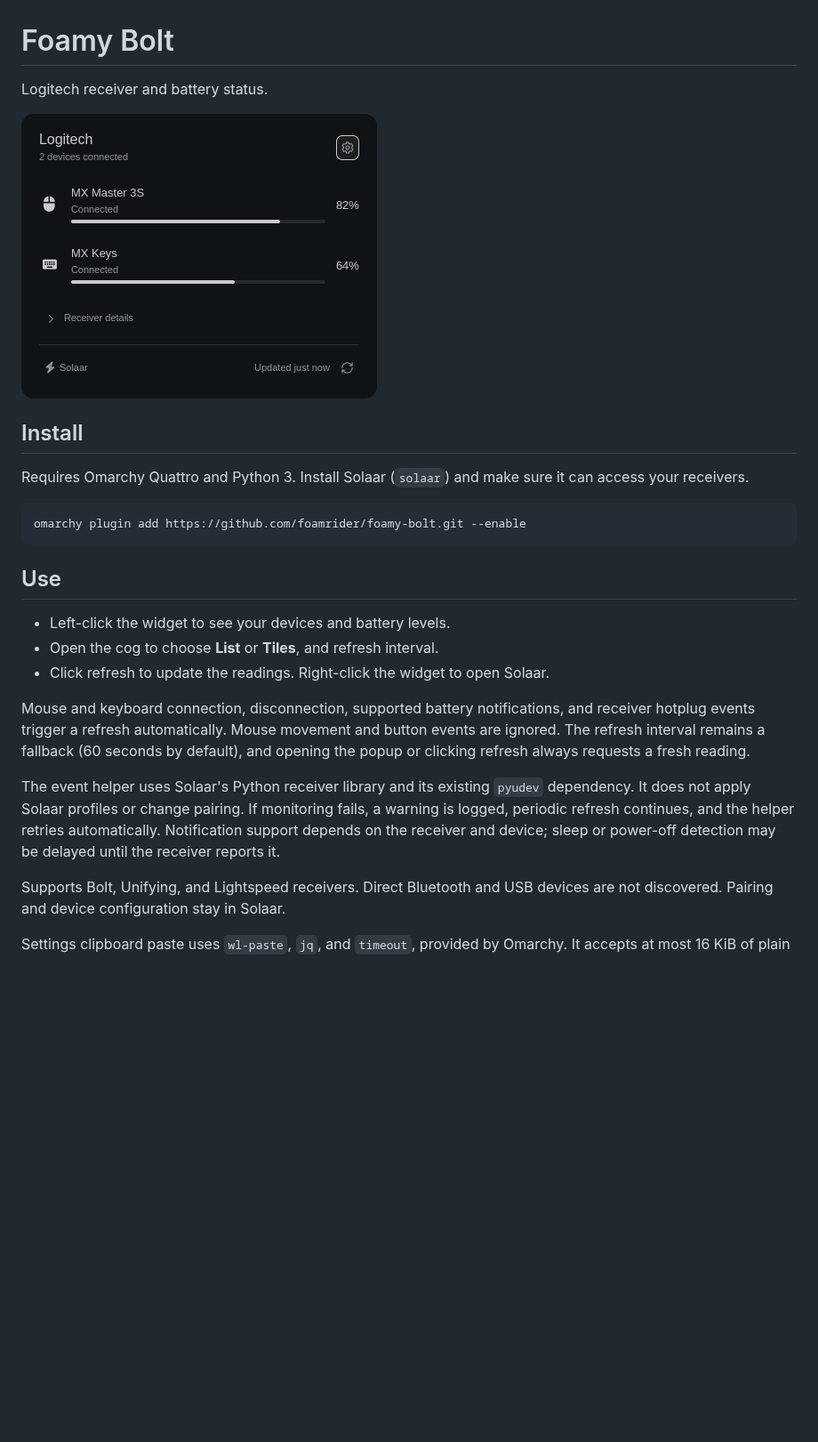
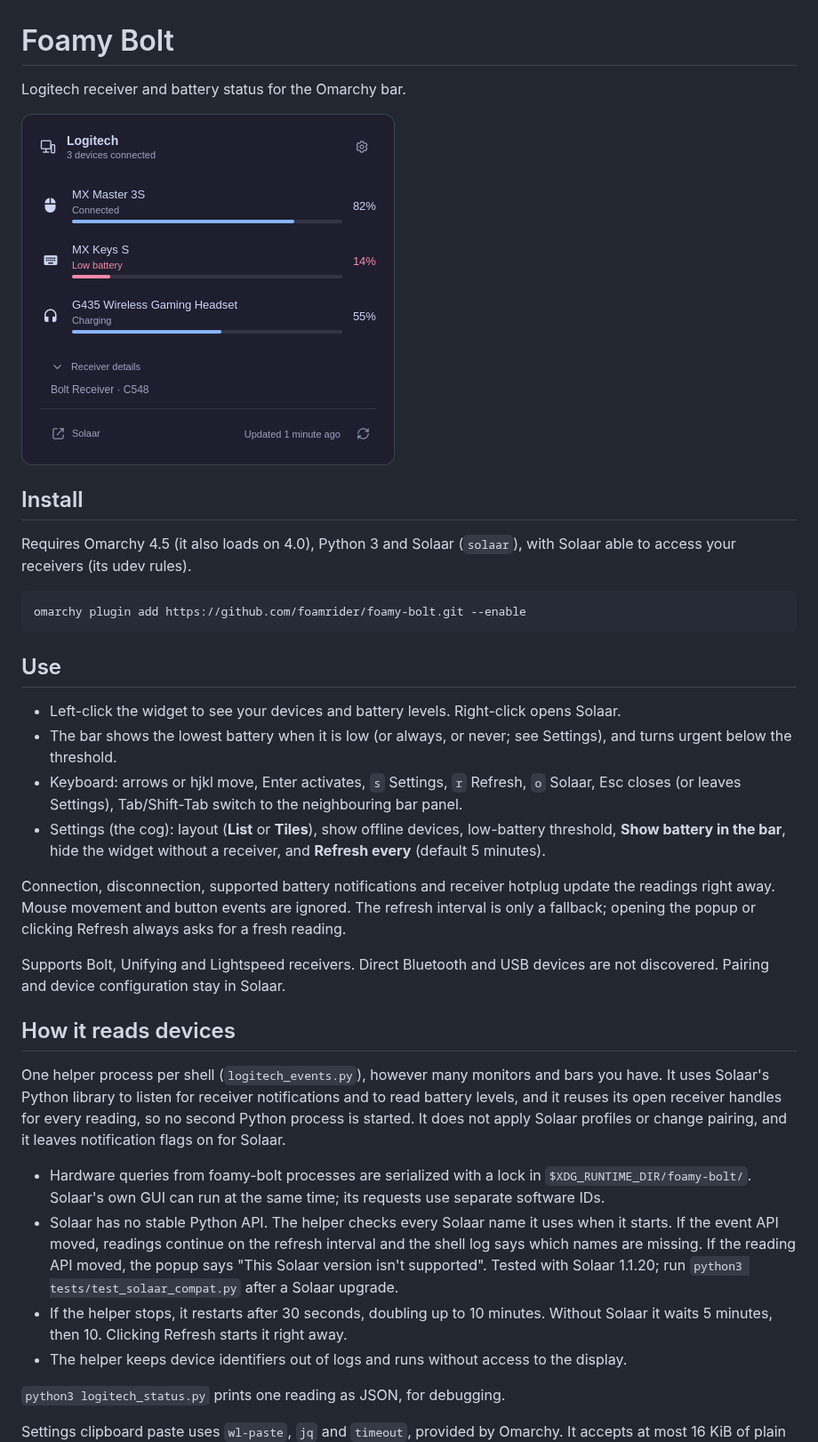
Before and after one commit to foamrider/foamy-bolt, a Markdown page: README.md, the part around one of its changes. Shown at 89% size. Drawn GitHub-style; pictures changed too: preview.png; blank space fills up the shorter version.

Commit message:
docs(bolt): document the per-shell helper, keyboard and Solaar support
Co-Authored-By: Claude Opus 5.5 <noreply@anthropic.com>

````diff
--- a/README.md
+++ b/README.md
@@ -1,13 +1,13 @@
 # Foamy Bolt
 
-Logitech receiver and battery status.
+Logitech receiver and battery status for the Omarchy bar.
 
 ![Foamy Bolt screenshot](preview.png)
 
 ## Install
 
-Requires Omarchy Quattro and Python 3. Install Solaar (`solaar`) and make sure
-it can access your receivers.
+Requires Omarchy 4.5 (it also loads on 4.0), Python 3 and Solaar (`solaar`),
+with Solaar able to access your receivers (its udev rules).
 
 ```sh
 omarchy plugin add https://github.com/foamrider/foamy-bolt.git --enable
@@ -15,23 +15,48 @@ omarchy plugin add https://github.com/foamrider/foamy-bolt.git --enable
 
 ## Use
 
-- Left-click the widget to see your devices and battery levels.
-- Open the cog to choose **List** or **Tiles**, and refresh interval.
-- Click refresh to update the readings. Right-click the widget to open Solaar.
+- Left-click the widget to see your devices and battery levels. Right-click opens Solaar.
+- The bar shows the lowest battery when it is low (or always, or never; see Settings),
+  and turns urgent below the threshold.
+- Keyboard: arrows or hjkl move, Enter activates, `s` Settings, `r` Refresh,
+  `o` Solaar, Esc closes (or leaves Settings), Tab/Shift-Tab switch to the
+  neighbouring bar panel.
+- Settings (the cog): layout (**List** or **Tiles**), show offline devices,
+  low-battery threshold, **Show battery in the bar**, hide the widget without a
+  receiver, and **Refresh every** (default 5 minutes).
 
-Mouse and keyboard connection, disconnection, supported battery notifications, and receiver hotplug
-events trigger a refresh automatically. Mouse movement and button events are
-ignored. The refresh interval remains a fallback (60 seconds by default), and
-opening the popup or clicking refresh always requests a fresh reading.
+Connection, disconnection, supported battery notifications and receiver
+hotplug update the readings right away. Mouse movement and button events are
+ignored. The refresh interval is only a fallback; opening the popup or
+clicking Refresh always asks for a fresh reading.
 
-The event helper uses Solaar's Python receiver library and its existing `pyudev`
-dependency. It does not apply Solaar profiles or change pairing. If monitoring
-fails, a warning is logged, periodic refresh continues, and the helper
-retries automatically. Notification support depends on the receiver and device;
-sleep or power-off detection may be delayed until the receiver reports it.
-
-Supports Bolt, Unifying, and Lightspeed receivers. Direct Bluetooth and USB
+Supports Bolt, Unifying and Lightspeed receivers. Direct Bluetooth and USB
 devices are not discovered. Pairing and device configuration stay in Solaar.
 
-Settings clipboard paste uses `wl-paste`, `jq`, and `timeout`, provided by Omarchy.
+## How it reads devices
+
+One helper process per shell (`logitech_events.py`), however many monitors
+and bars you have. It uses Solaar's Python library to listen for receiver
+notifications and to read battery levels, and it reuses its open receiver
+handles for every reading, so no second Python process is started. It does
+not apply Solaar profiles or change pairing, and it leaves notification flags
+on for Solaar.
+
+- Hardware queries from foamy-bolt processes are serialized with a lock in
+  `$XDG_RUNTIME_DIR/foamy-bolt/`. Solaar's own GUI can run at the same time;
+  its requests use separate software IDs.
+- Solaar has no stable Python API. The helper checks every Solaar name it uses
+  when it starts. If the event API moved, readings continue on the refresh
+  interval and the shell log says which names are missing. If the reading API
+  moved, the popup says "This Solaar version isn't supported". Tested with
+  Solaar 1.1.20; run `python3 tests/test_solaar_compat.py` after a Solaar
+  upgrade.
+- If the helper stops, it restarts after 30 seconds, doubling up to 10 minutes.
+  Without Solaar it waits 5 minutes, then 10. Clicking Refresh starts it right away.
+- The helper keeps device identifiers out of logs and runs without access to
+  the display.
+
+`python3 logitech_status.py` prints one reading as JSON, for debugging.
+
+Settings clipboard paste uses `wl-paste`, `jq` and `timeout`, provided by Omarchy.
 It accepts at most 16 KiB of plain text and stops clipboard reads after two seconds.
````
Also changed, not shown: other parts of README.md (+27 -11 lines), 1 other file.
